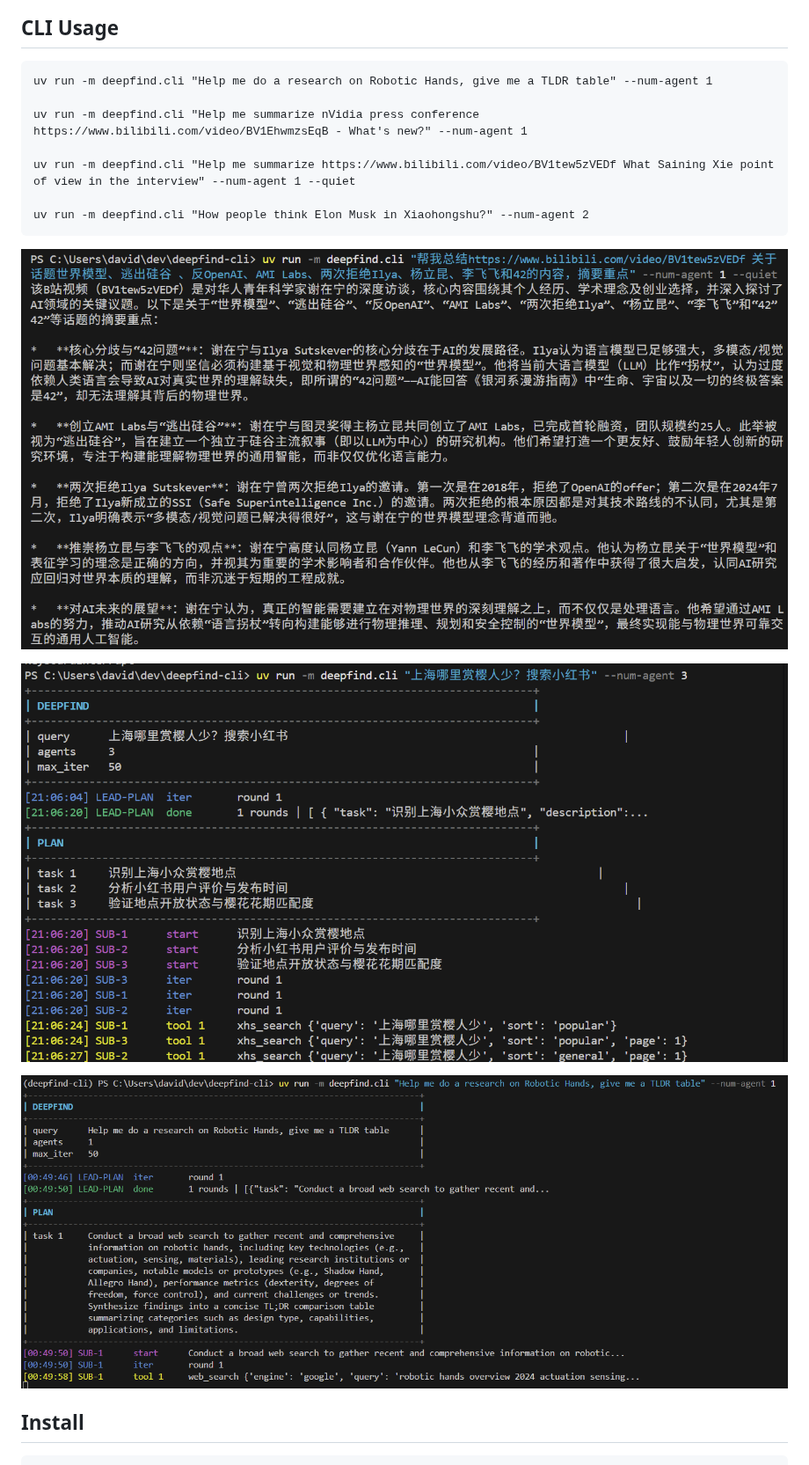
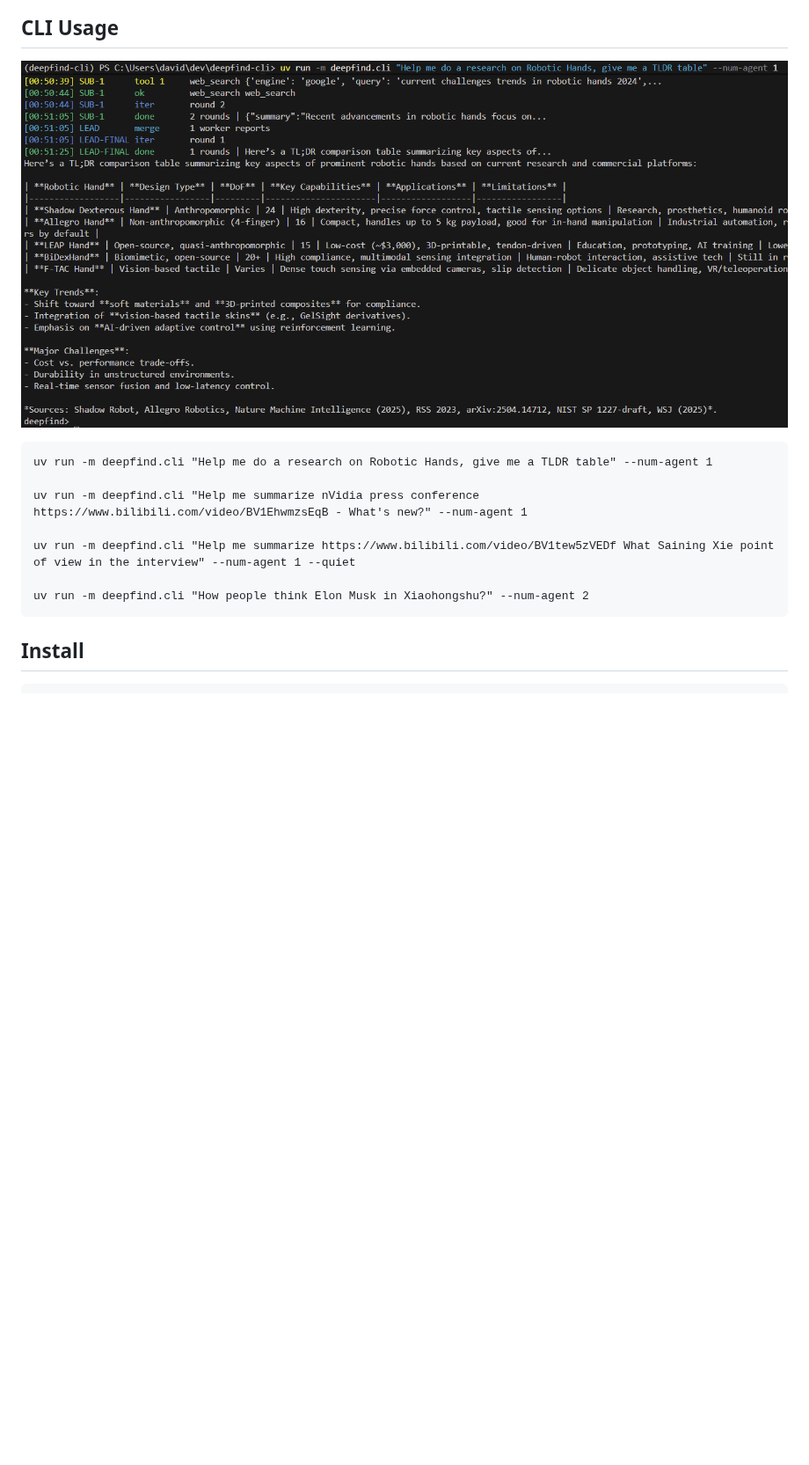
Before and after one commit to liuslevis/deepfind-cli, a Markdown page: README.md, the part around one of its changes. Shown at 88% size. Drawn GitHub-style; pictures changed too: doc/img/screenshot4.png (added); blank space fills up the shorter version.

````diff
--- a/README.md
+++ b/README.md
@@ -17,6 +13,8 @@ A multi-agent research tool in both Web App and CLI, which can:
 
 
 ## CLI Usage
+
+![img3](./doc/img/screenshot4.png)
 
 ```
 uv run -m deepfind.cli "Help me do a research on Robotic Hands, give me a TLDR table" --num-agent 1
@@ -28,11 +26,6 @@ uv run -m deepfind.cli "Help me summarize https://www.bilibili.com/video/BV1tew5
 uv run -m deepfind.cli "How people think Elon Musk in Xiaohongshu?" --num-agent 2
 ```
 
-![img1](./doc/img/screenshot1.png)
-
-![img2](./doc/img/screenshot2.png)
-
-![img3](./doc/img/screenshot3.png)
 
 ## Install
 
````
Also changed, not shown: other parts of README.md (+0 -4 lines).
